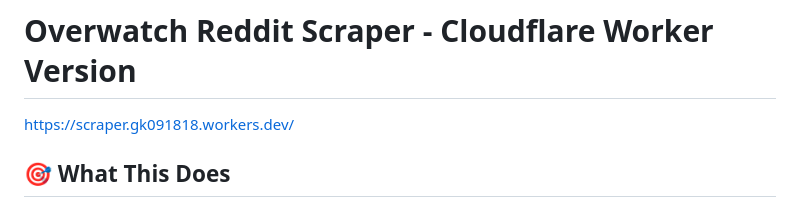
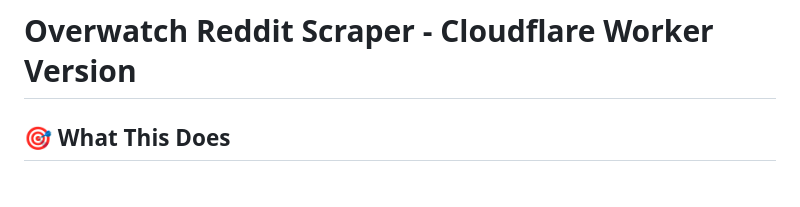
Before and after one commit to Shujan1X/reddit-scraper, a Markdown page: SETUP_GUIDE.md, the part around the change. Drawn GitHub-style.

Commit message:
Remove URL from SETUP_GUIDE.md
Removed the URL from the setup guide.

```diff
--- a/SETUP_GUIDE.md
+++ b/SETUP_GUIDE.md
@@ -1,6 +1,4 @@
 # Overwatch Reddit Scraper - Cloudflare Worker Version
-
-https://scraper.gk091818.workers.dev/
 
 ## 🎯 What This Does
 
```
